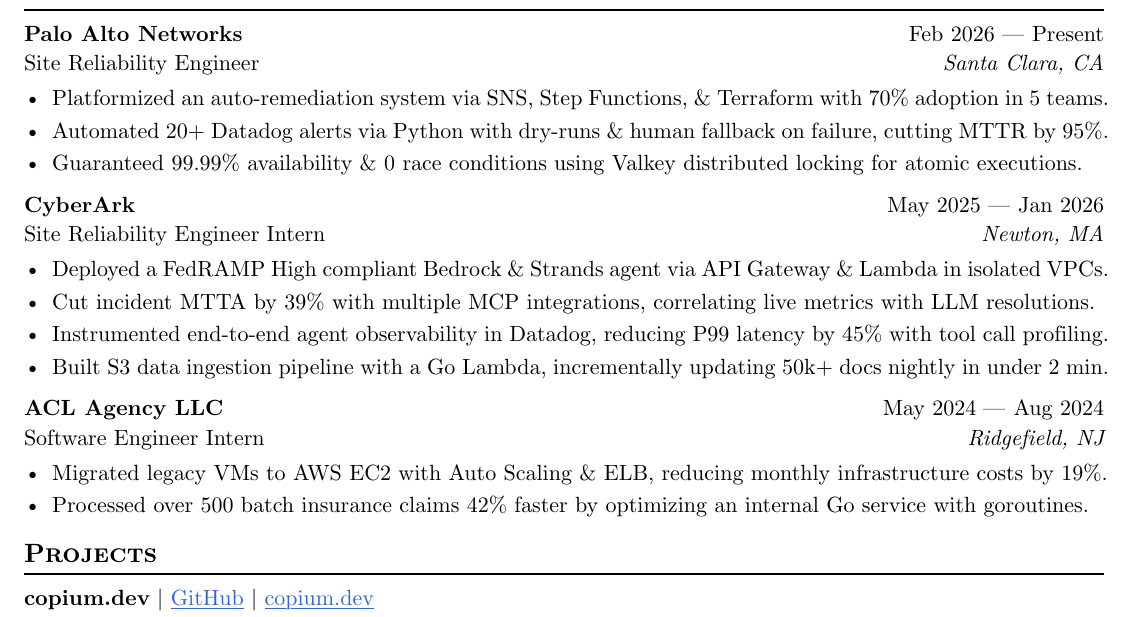
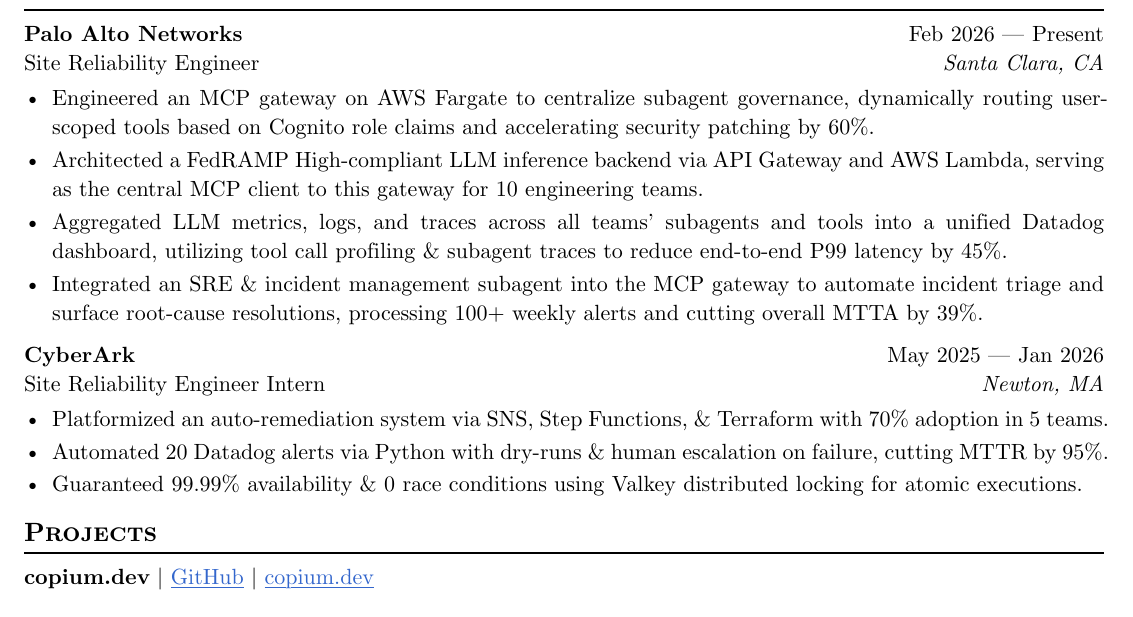
Before and after one commit to skarokin/typst-resumes, a Typst document (SeanKimResume-PANW/main.typ): part of the page, cut so that both start at the same text. Compiled offline with Typst 0.15.

Commit message:
chore(typst): update SeanKimResume-PANW/main.typ

```diff
--- a/SeanKimResume-PANW/main.typ
+++ b/SeanKimResume-PANW/main.typ
@@ -41,9 +41,10 @@
   company: "Palo Alto Networks",
   dates: dates-helper(start-date: "Feb 2026", end-date: "Present")
 )
-- Platformized an auto-remediation system via SNS, Step Functions, & Terraform with 70% adoption in 5 teams.
-- Automated 20+ Datadog alerts via Python with dry-runs & human fallback on failure, cutting MTTR by 95%.
-- Guaranteed 99.99% availability & 0 race conditions using Valkey distributed locking for atomic executions.
+- Engineered an MCP gateway on AWS Fargate to centralize subagent governance, dynamically routing user-scoped tools based on Cognito role claims and accelerating security patching by 60%.
+- Architected a FedRAMP High-compliant LLM inference backend via API Gateway and AWS Lambda, serving as the central MCP client to this gateway for 10 engineering teams.
+- Aggregated LLM metrics, logs, and traces across all teams' subagents and tools into a unified Datadog dashboard, utilizing tool call profiling & subagent traces to reduce end-to-end P99 latency by 45%.
+- Integrated an SRE & incident management subagent into the MCP gateway to automate incident triage and surface root-cause resolutions, processing 100+ weekly alerts and cutting overall MTTA by 39%.
 
 #work(
   title: "Site Reliability Engineer Intern",
@@ -51,19 +52,9 @@
   company: "CyberArk",
   dates: dates-helper(start-date: "May 2025", end-date: "Jan 2026"),
 )
-- Deployed a FedRAMP High compliant Bedrock & Strands agent via API Gateway & Lambda in isolated VPCs.
-- Cut incident MTTA by 39% with multiple MCP integrations, correlating live metrics with LLM resolutions.
-- Instrumented end-to-end agent observability in Datadog, reducing P99 latency by 45% with tool call profiling.
-- Built S3 data ingestion pipeline with a Go Lambda, incrementally updating 50k+ docs nightly in under 2 min.
-
-#work(
-  title: "Software Engineer Intern",
-  location: "Ridgefield, NJ",
-  company: "ACL Agency LLC",
-  dates: dates-helper(start-date: "May 2024", end-date: "Aug 2024"),
-)
-- Migrated legacy VMs to AWS EC2 with Auto Scaling & ELB, reducing monthly infrastructure costs by 19%.
-- Processed over 500 batch insurance claims 42% faster by optimizing an internal Go service with goroutines.
+- Platformized an auto-remediation system via SNS, Step Functions, & Terraform with 70% adoption in 5 teams.
+- Automated 20 Datadog alerts via Python with dry-runs & human escalation on failure, cutting MTTR by 95%.
+- Guaranteed 99.99% availability & 0 race conditions using Valkey distributed locking for atomic executions.
 
 == Projects
 #project(
```
